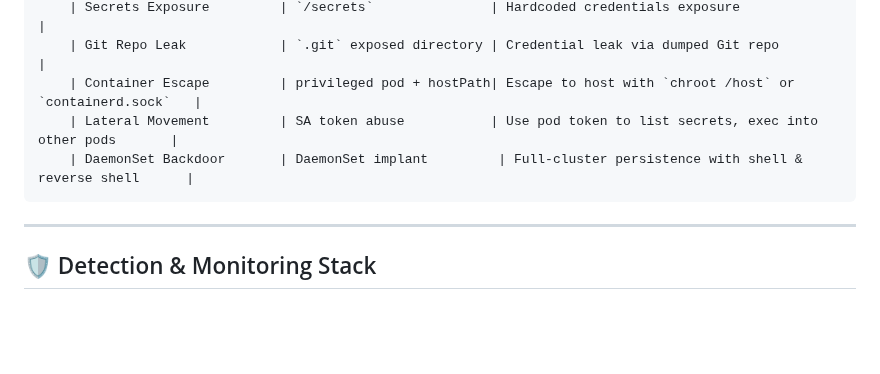
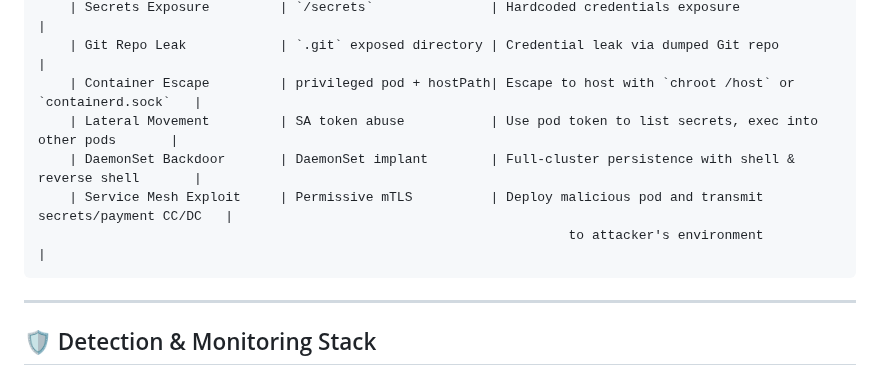
Before and after one commit to deep1792/KubePwn, a Markdown page: README.md, the part around the change. Rendered like a GitHub page; blank space fills up the shorter version.

```diff
--- a/README.md
+++ b/README.md
@@ -61,7 +61,9 @@
         | Git Repo Leak            | `.git` exposed directory | Credential leak via dumped Git repo                       |
         | Container Escape         | privileged pod + hostPath| Escape to host with `chroot /host` or `containerd.sock`   |
         | Lateral Movement         | SA token abuse           | Use pod token to list secrets, exec into other pods       |
-        | DaemonSet Backdoor       | DaemonSet implant         | Full-cluster persistence with shell & reverse shell      |
+        | DaemonSet Backdoor       | DaemonSet implant        | Full-cluster persistence with shell & reverse shell       |
+        | Service Mesh Exploit     | Permissive mTLS          | Deploy malicious pod and transmit secrets/payment CC/DC   |
+                                                                        to attacker's environment                         |
 
 ---
 
```
